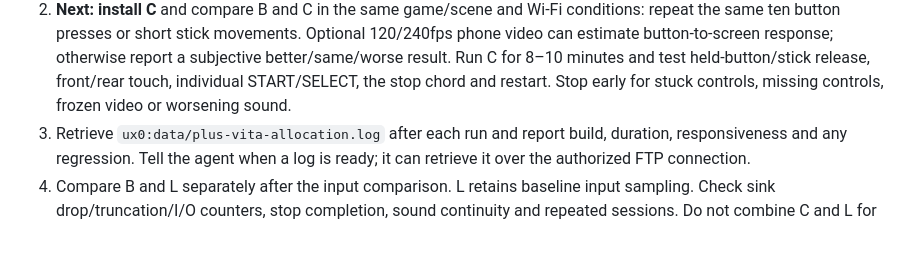
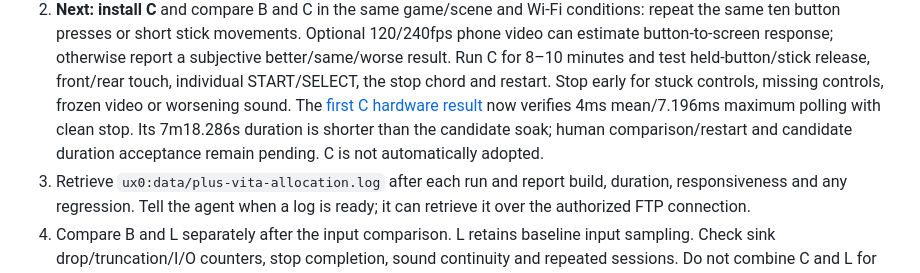
Before and after one commit to Calligula87/plus-vita, a Markdown page: docs/LATENCY_CANDIDATE_TEST.md, the part around the change. Drawn GitHub-style; blank space fills up the shorter version.

Commit message:
Record first Vita input worker timing and pending response comparison (#6)

```diff
--- a/docs/LATENCY_CANDIDATE_TEST.md
+++ b/docs/LATENCY_CANDIDATE_TEST.md
@@ -37,6 +37,10 @@ before starting another session. Keep credentials and raw logs private.
    minutes and test held-button/stick release, front/rear touch, individual
    START/SELECT, the stop chord and restart. Stop early for stuck controls,
    missing controls, frozen video or worsening sound.
+   The [first C hardware result](LATENCY_INPUT_WORKER_RESULT.md) now verifies
+   4ms mean/7.196ms maximum polling with clean stop. Its 7m18.286s duration is
+   shorter than the candidate soak; human comparison/restart and candidate
+   duration acceptance remain pending. C is not automatically adopted.
 3. Retrieve `ux0:data/plus-vita-allocation.log` after each run and report build,
    duration, responsiveness and any regression. Tell the agent when a log is
    ready; it can retrieve it over the authorized FTP connection.
```
Also changed, not shown: docs/LATENCY_INPUT_WORKER_RESULT.md (added, +116 -0 lines), docs/LATENCY_TASKS.md (+1 -1 lines).
